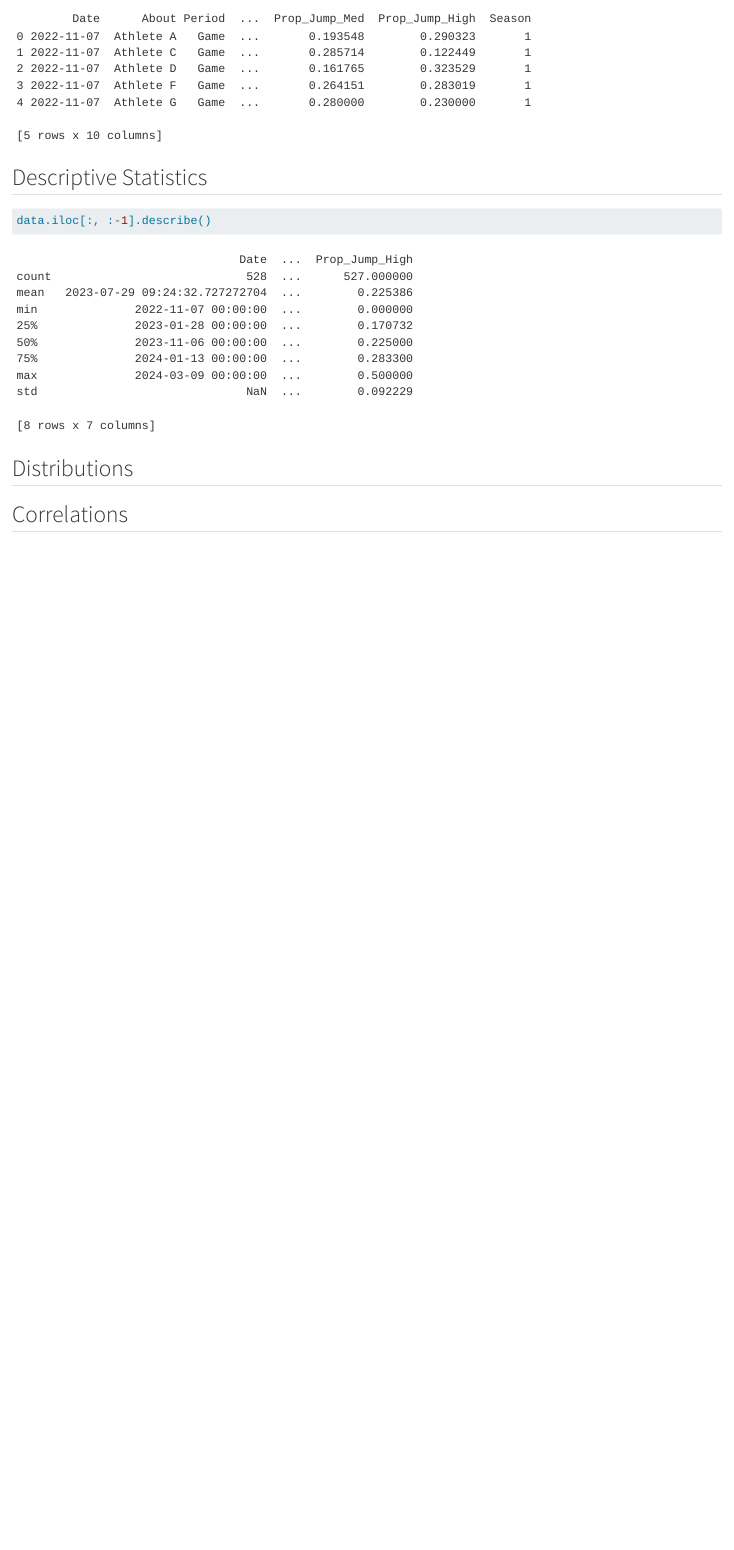
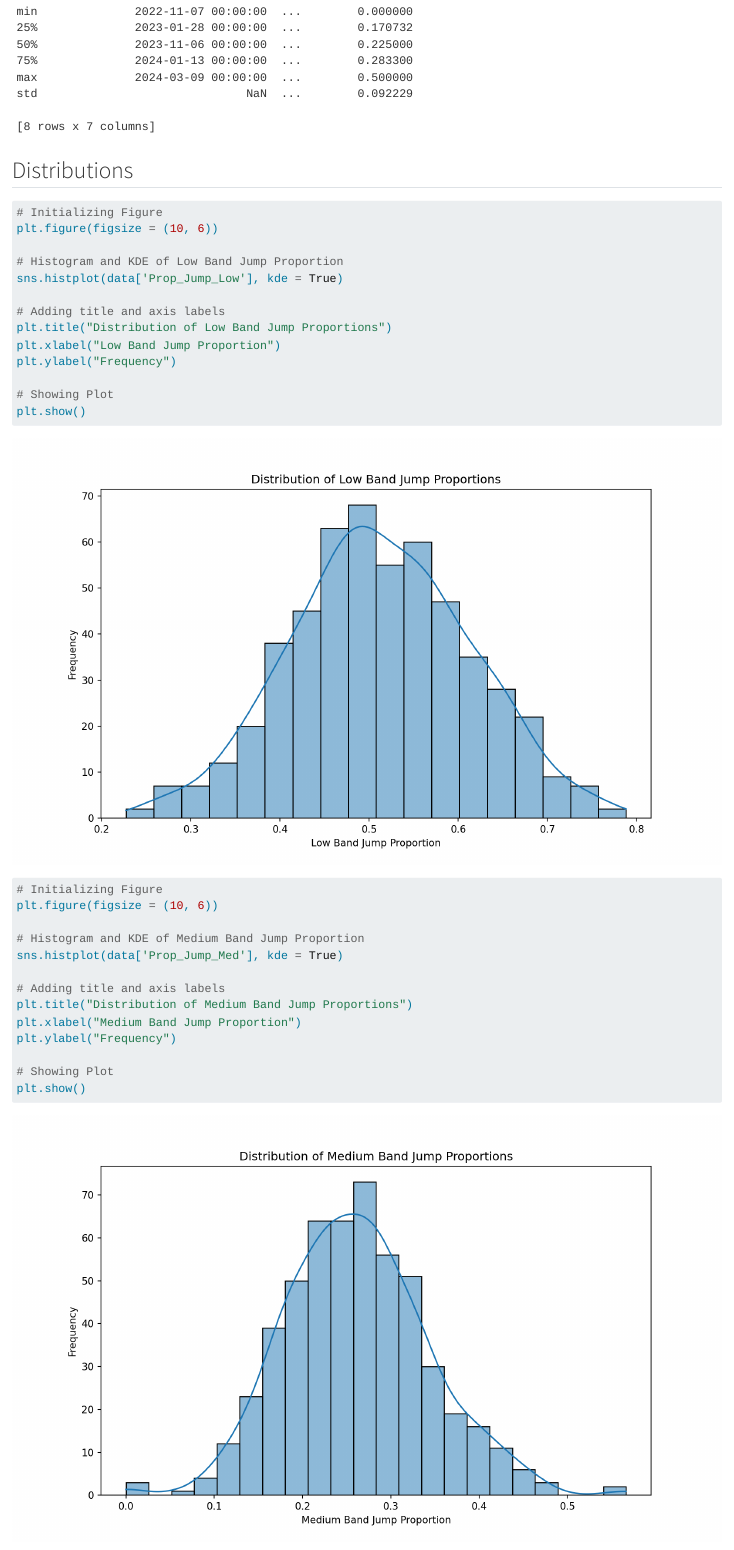
Before and after one commit to mgh2xx/FinalProject, a Quarto document (eda.qmd): the page in a window 1100 px wide, from 70 px down before the commit and from 260 px down after it. Rendered offline with R 4.5, knitr and Pandoc in place of Quarto, with nearby package versions; long lines of code are wrapped.

Commit message:
EDA Progress

````diff
--- a/eda.qmd
+++ b/eda.qmd
@@ -20,13 +20,46 @@ data = pd.read_csv('./data/cleaned_data.csv')
 
 # Converting date to datetime
 data["Date"] = pd.to_datetime(data["Date"])
-data.head()
 ```
 
 ## Descriptive Statistics
+
 ```{python}
 data.iloc[:, :-1].describe()
 ```
+
 ## Distributions
+
 ```{python}
+# Initializing Figure
+plt.figure(figsize = (10, 6))
 
+# Histogram and KDE of Low Band Jump Proportion
+sns.histplot(data['Prop_Jump_Low'], kde = True)
+
+# Adding title and axis labels
+plt.title("Distribution of Low Band Jump Proportions")
+plt.xlabel("Low Band Jump Proportion")
+plt.ylabel("Frequency")
+
+# Showing Plot
+plt.show()
+```
+
+```{python}
+# Initializing Figure
+plt.figure(figsize = (10, 6))
+
+# Histogram and KDE of Medium Band Jump Proportion
+sns.histplot(data['Prop_Jump_Med'], kde = True)
+
+# Adding title and axis labels
+plt.title("Distribution of Medium Band Jump Proportions")
+plt.xlabel("Medium Band Jump Proportion")
+plt.ylabel("Frequency")
+
+# Showing Plot
+plt.show()
+```
+
+```{python}
````
Also changed, not shown: datadictionary.qmd (+1 -1 lines), .quarto/idx/datadictionary.qmd.json, .quarto/idx/eda.qmd.json, docs/search.json, eda.qmd (31 more changed lines), 8 other files.
